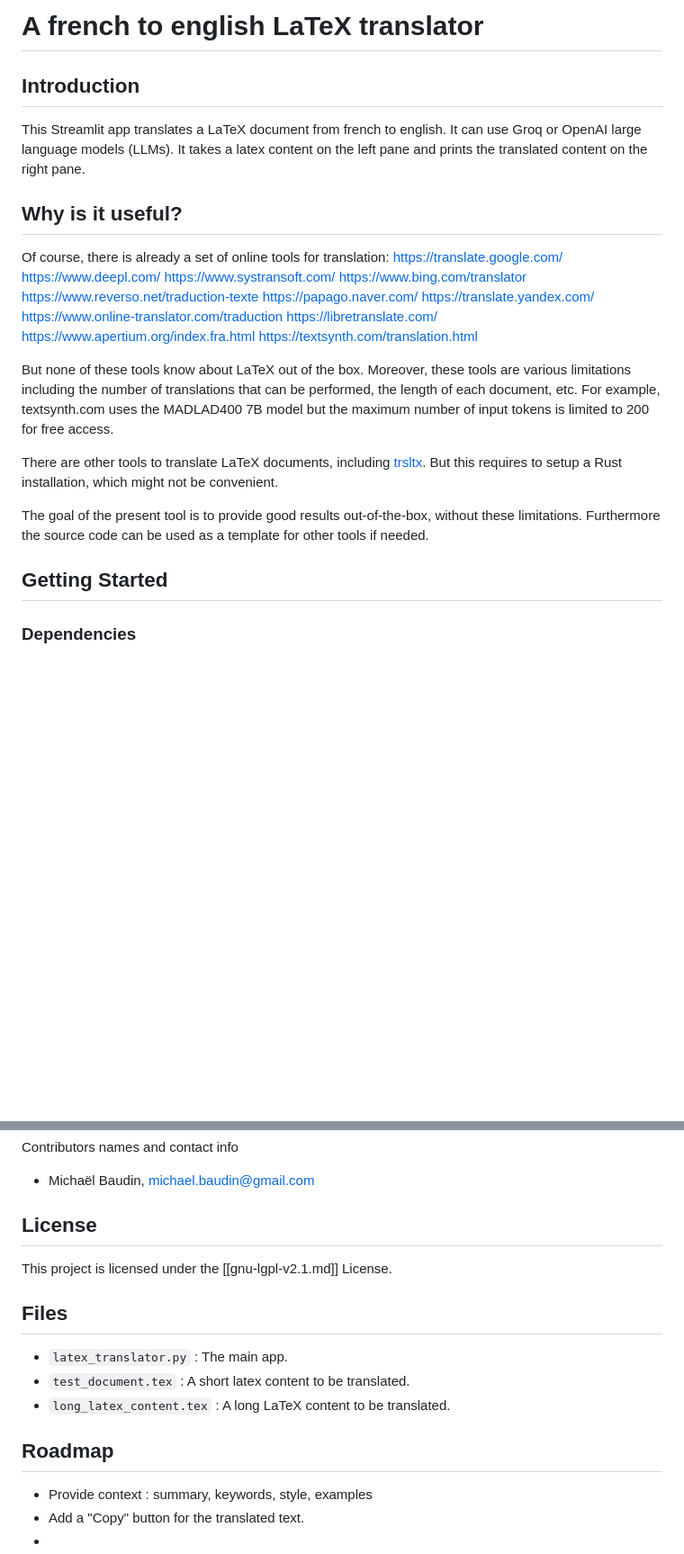
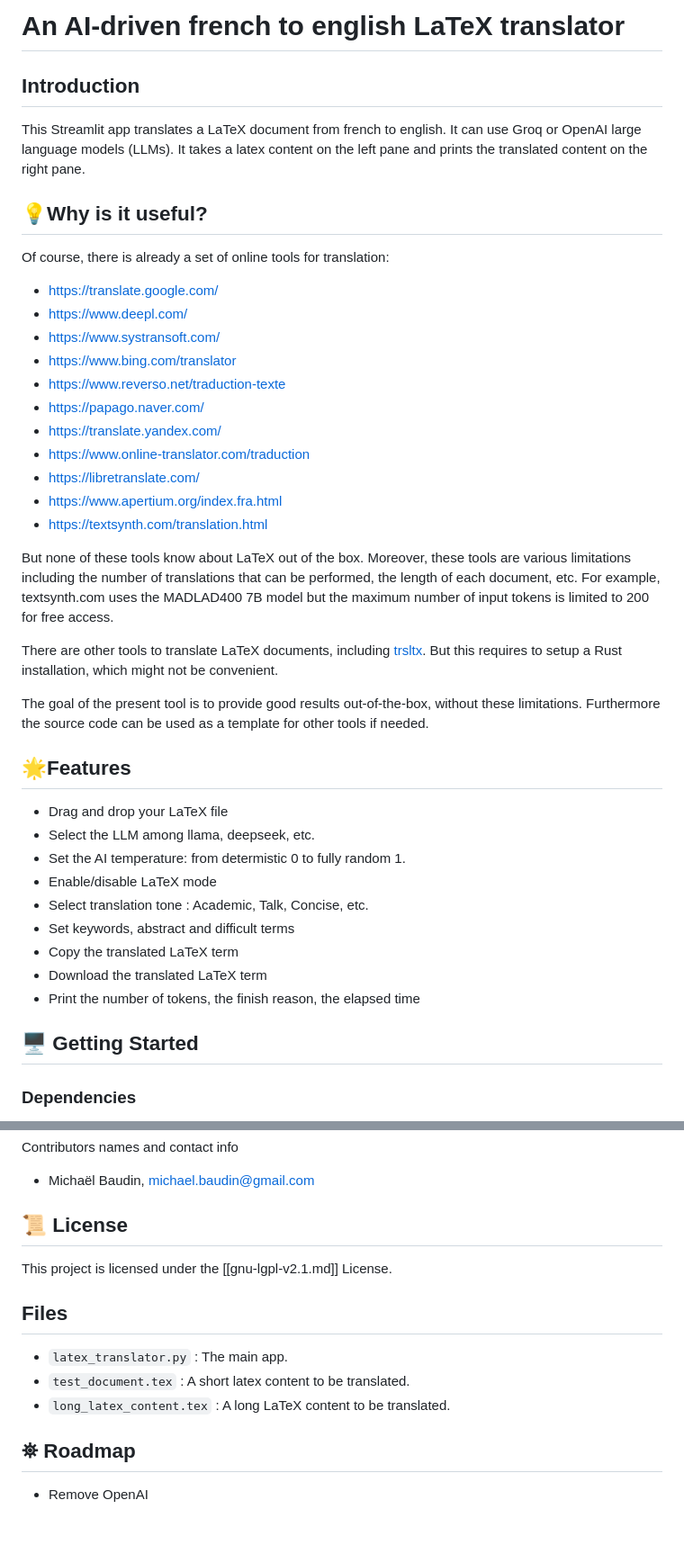
Before and after one commit to mbaudin47/latex_translator, a Markdown page: README.md, 2 parts joined by grey strips. Shown: that part at 90% size. GitHub-like rendering; blank space fills up the shorter version.

Commit message:
README.md: Added features

```diff
--- a/README.md
+++ b/README.md
@@ -1,21 +1,21 @@
-# A french to english LaTeX translator
+# An AI-driven french to english LaTeX translator
 
 ## Introduction
 This Streamlit app translates a LaTeX document from french to english. It can use Groq or OpenAI large language models (LLMs). It takes a latex content on the left pane and prints the translated content on the right pane.
 
-## Why is it useful?
+## 💡Why is it useful?
 Of course, there is already a set of online tools for translation:
-https://translate.google.com/
-https://www.deepl.com/
-https://www.systransoft.com/
-https://www.bing.com/translator
-https://www.reverso.net/traduction-texte
-https://papago.naver.com/
-https://translate.yandex.com/
-https://www.online-translator.com/traduction
-https://libretranslate.com/
-https://www.apertium.org/index.fra.html
-https://textsynth.com/translation.html
+- https://translate.google.com/
+- https://www.deepl.com/
+- https://www.systransoft.com/
+- https://www.bing.com/translator
+- https://www.reverso.net/traduction-texte
+- https://papago.naver.com/
+- https://translate.yandex.com/
+- https://www.online-translator.com/traduction
+- https://libretranslate.com/
+- https://www.apertium.org/index.fra.html
+- https://textsynth.com/translation.html
 
 But none of these tools know about LaTeX out of the box. Moreover, these tools are various limitations including the number of translations that can be performed, the length of each document, etc. For example, textsynth.com uses the MADLAD400 7B model but the maximum number of input tokens is limited to 200 for free access.
 
@@ -23,7 +23,19 @@ There are other tools to translate LaTeX documents, including [trsltx](https://g
 
 The goal of the present tool is to provide good results out-of-the-box, without these limitations. Furthermore the source code can be used as a template for other tools if needed.
 
-## Getting Started
+## 🌟Features
+
+- Drag and drop your LaTeX file
+- Select the LLM among llama, deepseek, etc.
+- Set the AI temperature: from determistic 0 to fully random 1.
+- Enable/disable LaTeX mode
+- Select translation tone : Academic, Talk, Concise, etc.
+- Set keywords, abstract and difficult terms
+- Copy the translated LaTeX term
+- Download the translated LaTeX term
+- Print the number of tokens, the finish reason, the elapsed time
+
+## 🖥️ Getting Started
 ### Dependencies
 * Python
 * Streamlit
@@ -81,7 +93,7 @@ streamlit run latex_translator.py
 Contributors names and contact info
 - Michaël Baudin, michael.baudin@gmail.com
 
-## License
+## 📜 License
 This project is licensed under the [[gnu-lgpl-v2.1.md]] License.
 
 ## Files
@@ -89,7 +101,5 @@ This project is licensed under the [[gnu-lgpl-v2.1.md]] License.
 - `test_document.tex` : A short latex content to be translated.
 - `long_latex_content.tex` : A long LaTeX content to be translated.
 
-## Roadmap
-- Provide context : summary, keywords, style, examples
-- Add a "Copy" button for the translated text.
--
+## ⛯ Roadmap
+- Remove OpenAI
```
